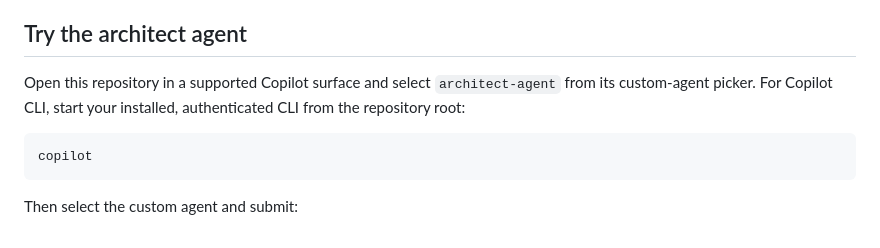
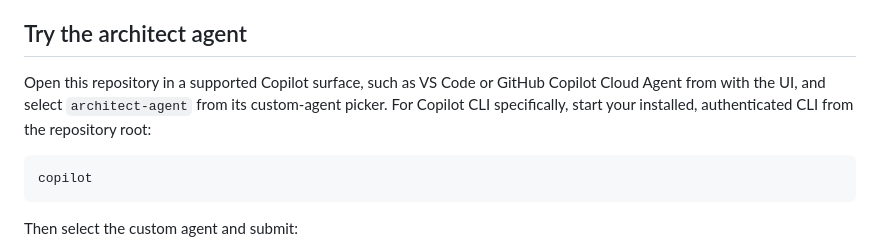
Before and after one commit to krshearman/systems-and-solutions, a Markdown page: README.md, the part around the change. GitHub-like rendering.

Commit message:
Revise architect agent usage instructions
Updated instructions for using the architect agent in the README.

````diff
--- a/README.md
+++ b/README.md
@@ -22,8 +22,8 @@ than merely adding more agent files.
 
 ## Try the architect agent
 
-Open this repository in a supported Copilot surface and select `architect-agent`
-from its custom-agent picker. For Copilot CLI, start your installed,
+Open this repository in a supported Copilot surface, such as VS Code or GitHub Copilot Cloud Agent from with the UI, and select `architect-agent`
+from its custom-agent picker. For Copilot CLI specifically, start your installed,
 authenticated CLI from the repository root:
 
 ```sh
````
